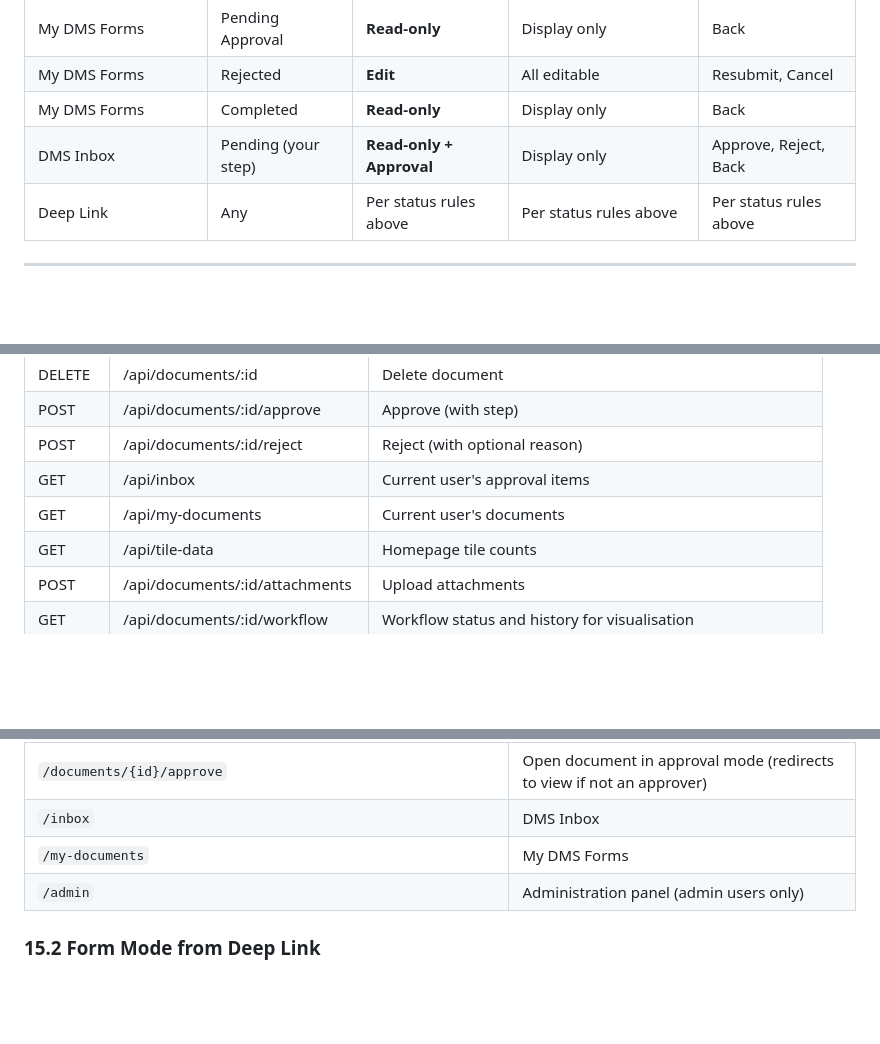
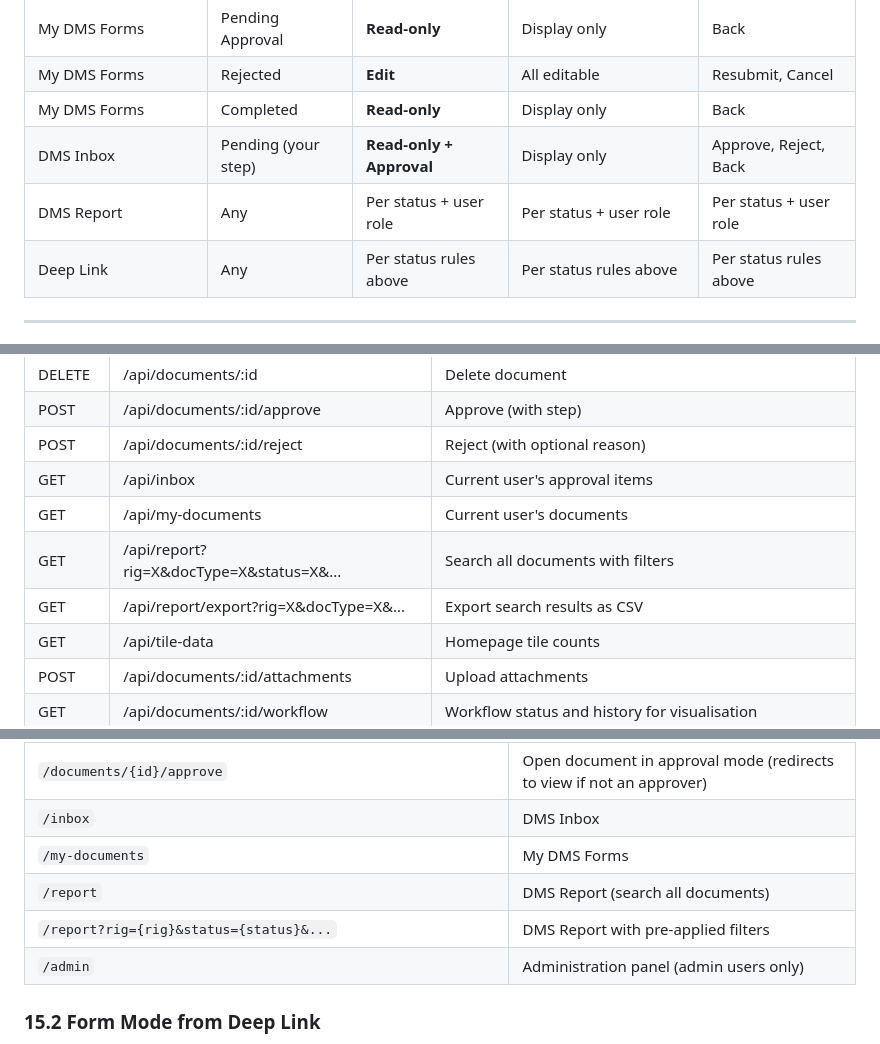
Before and after one commit to automaton123456/DMSProto, a Markdown page: TECHNICAL_SPECIFICATION.md, 3 parts joined by grey strips. GitHub-like rendering; blank space fills up the shorter version.

```diff
--- a/TECHNICAL_SPECIFICATION.md
+++ b/TECHNICAL_SPECIFICATION.md
@@ -149,6 +194,7 @@ The form behaviour changes based on how it is opened and the document status:
 | My DMS Forms | Rejected | **Edit** | All editable | Resubmit, Cancel |
 | My DMS Forms | Completed | **Read-only** | Display only | Back |
 | DMS Inbox | Pending (your step) | **Read-only + Approval** | Display only | Approve, Reject, Back |
+| DMS Report | Any | Per status + user role | Per status + user role | Per status + user role |
 | Deep Link | Any | Per status rules above | Per status rules above | Per status rules above |
 
 ---
@@ -423,6 +469,8 @@ MSAL integration is straightforward — `@azure/msal-react` library, register ap
 | POST | /api/documents/:id/reject | Reject (with optional reason) |
 | GET | /api/inbox | Current user's approval items |
 | GET | /api/my-documents | Current user's documents |
+| GET | /api/report?rig=X&docType=X&status=X&... | Search all documents with filters |
+| GET | /api/report/export?rig=X&docType=X&... | Export search results as CSV |
 | GET | /api/tile-data | Homepage tile counts |
 | POST | /api/documents/:id/attachments | Upload attachments |
 | GET | /api/documents/:id/workflow | Workflow status and history for visualisation |
@@ -618,6 +667,8 @@ All forms are accessible via direct URL, enabling bookmarking, sharing, and exte
 | `/documents/{id}/approve` | Open document in approval mode (redirects to view if not an approver) |
 | `/inbox` | DMS Inbox |
 | `/my-documents` | My DMS Forms |
+| `/report` | DMS Report (search all documents) |
+| `/report?rig={rig}&status={status}&...` | DMS Report with pre-applied filters |
 | `/admin` | Administration panel (admin users only) |
 
 ### 15.2 Form Mode from Deep Link
```
Also changed, not shown: other parts of TECHNICAL_SPECIFICATION.md (+50 -4 lines).
